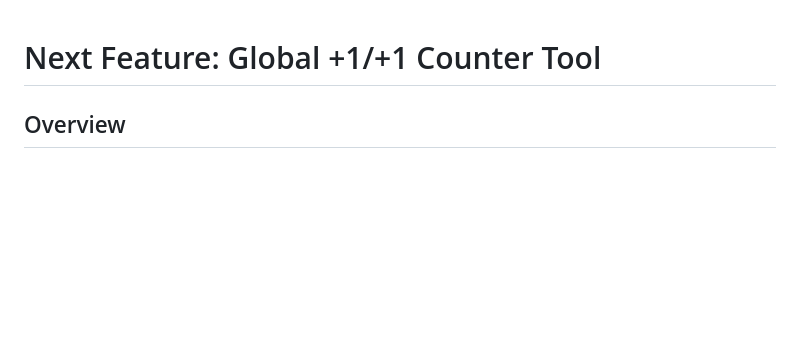
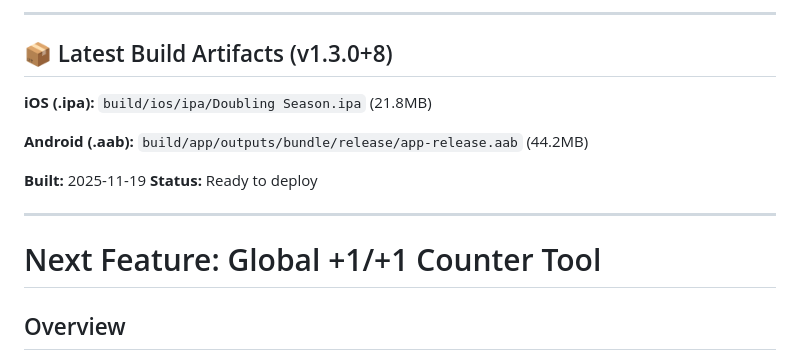
Before and after one commit to didymusbenson/Doubling-Season, a Markdown page: docs/activeDevelopment/NextFeature.md, the part around the change. Drawn GitHub-style; blank space fills up the shorter version.

Commit message:
any changes left?

```diff
--- a/docs/activeDevelopment/NextFeature.md
+++ b/docs/activeDevelopment/NextFeature.md
@@ -1,3 +1,17 @@
+---
+## 📦 Latest Build Artifacts (v1.3.0+8)
+
+**iOS (.ipa):**
+`build/ios/ipa/Doubling Season.ipa` (21.8MB)
+
+**Android (.aab):**
+`build/app/outputs/bundle/release/app-release.aab` (44.2MB)
+
+**Built:** 2025-11-19
+**Status:** Ready to deploy
+
+---
+
 # Next Feature: Global +1/+1 Counter Tool
 
 ## Overview
```
